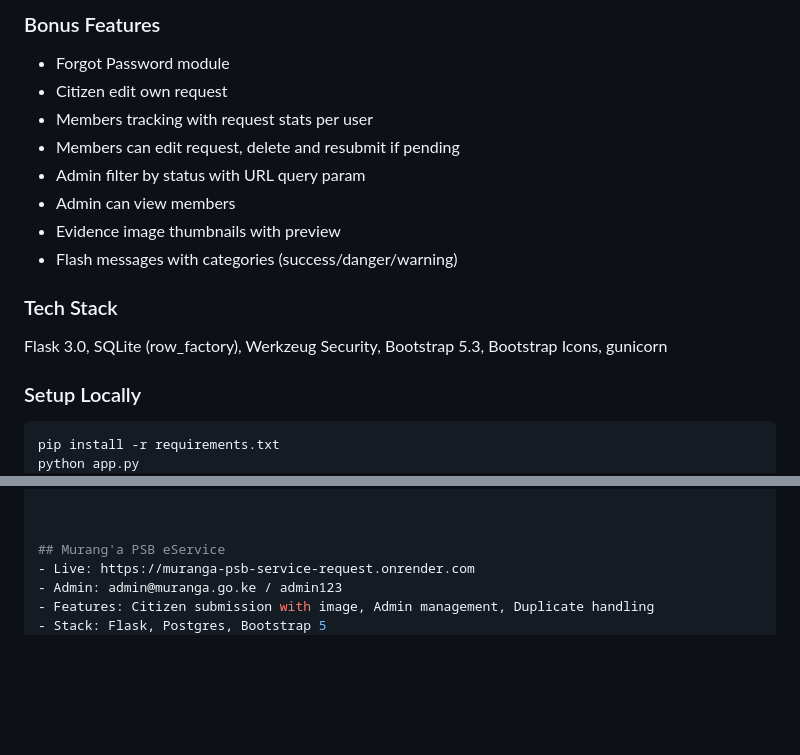
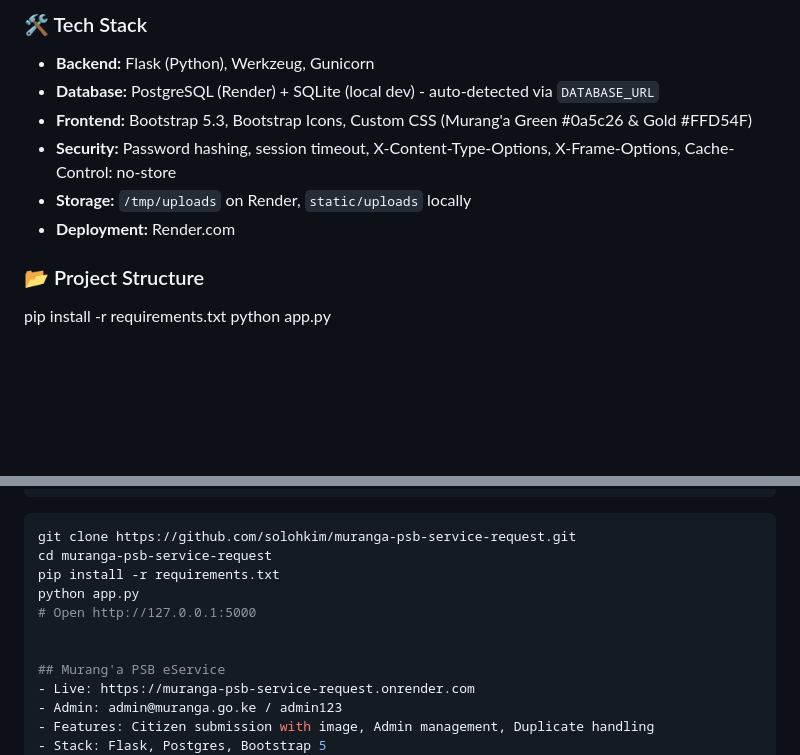
Before and after one commit to solohkim/muranga-psb-service-request, a Markdown page: README.md, 2 parts joined by grey strips. Drawn GitHub-style; blank space fills up the shorter version.

````diff
--- a/README.md
+++ b/README.md
@@ -49,19 +32,14 @@ A secure citizen e-service portal where citizens can register, submit service re
 
-### Bonus Features
-- Forgot Password module
-- Citizen edit own request
-- Members tracking with request stats per user
-- Members can edit request, delete and resubmit if pending
-- Admin filter by status with URL query param
-- Admin can view members
-- Evidence image thumbnails with preview
-- Flash messages with categories (success/danger/warning)
+### 🛠️ Tech Stack
 
-### Tech Stack
-Flask 3.0, SQLite (row_factory), Werkzeug Security, Bootstrap 5.3, Bootstrap Icons, gunicorn
+- **Backend:** Flask (Python), Werkzeug, Gunicorn
+- **Database:** PostgreSQL (Render) + SQLite (local dev) - auto-detected via `DATABASE_URL`
+- **Frontend:** Bootstrap 5.3, Bootstrap Icons, Custom CSS (Murang'a Green #0a5c26 & Gold #FFD54F)
+- **Security:** Password hashing, session timeout, X-Content-Type-Options, X-Frame-Options, Cache-Control: no-store
+- **Storage:** `/tmp/uploads` on Render, `static/uploads` locally
+- **Deployment:** Render.com
 
-### Setup Locally
-```bash
+### 📂 Project Structure
 pip install -r requirements.txt
 python app.py
 # Open http://127.0.0.1:5000
@@ -111,6 +89,14 @@ Muranga_PSB_Service_Request_System/
 
 
 
+```bash
+git clone https://github.com/solohkim/muranga-psb-service-request.git
+cd muranga-psb-service-request
+pip install -r requirements.txt
+python app.py
+# Open http://127.0.0.1:5000
+
+
 ## Murang'a PSB eService
 - Live: https://muranga-psb-service-request.onrender.com
 - Admin: admin@muranga.go.ke / admin123
````
Also changed, not shown: other parts of README.md (+24 -41 lines).
